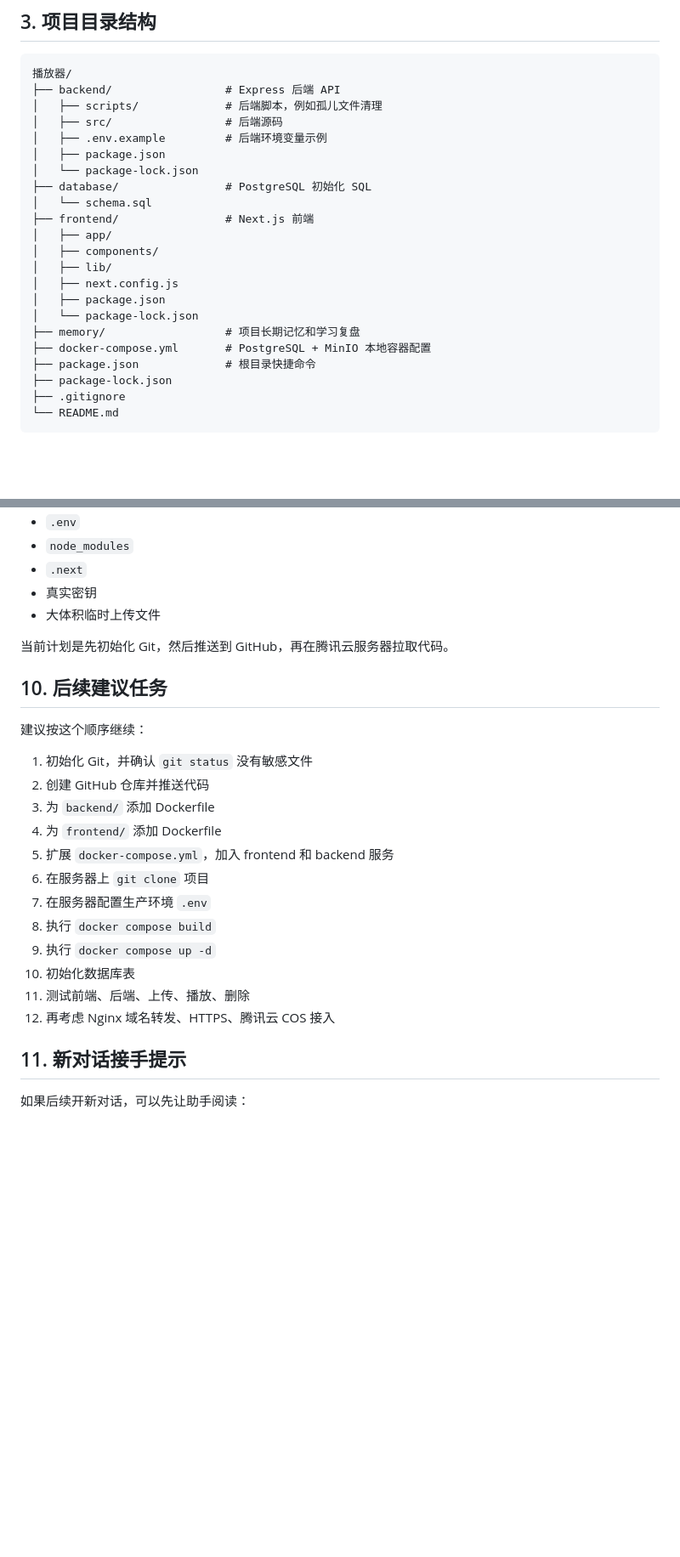
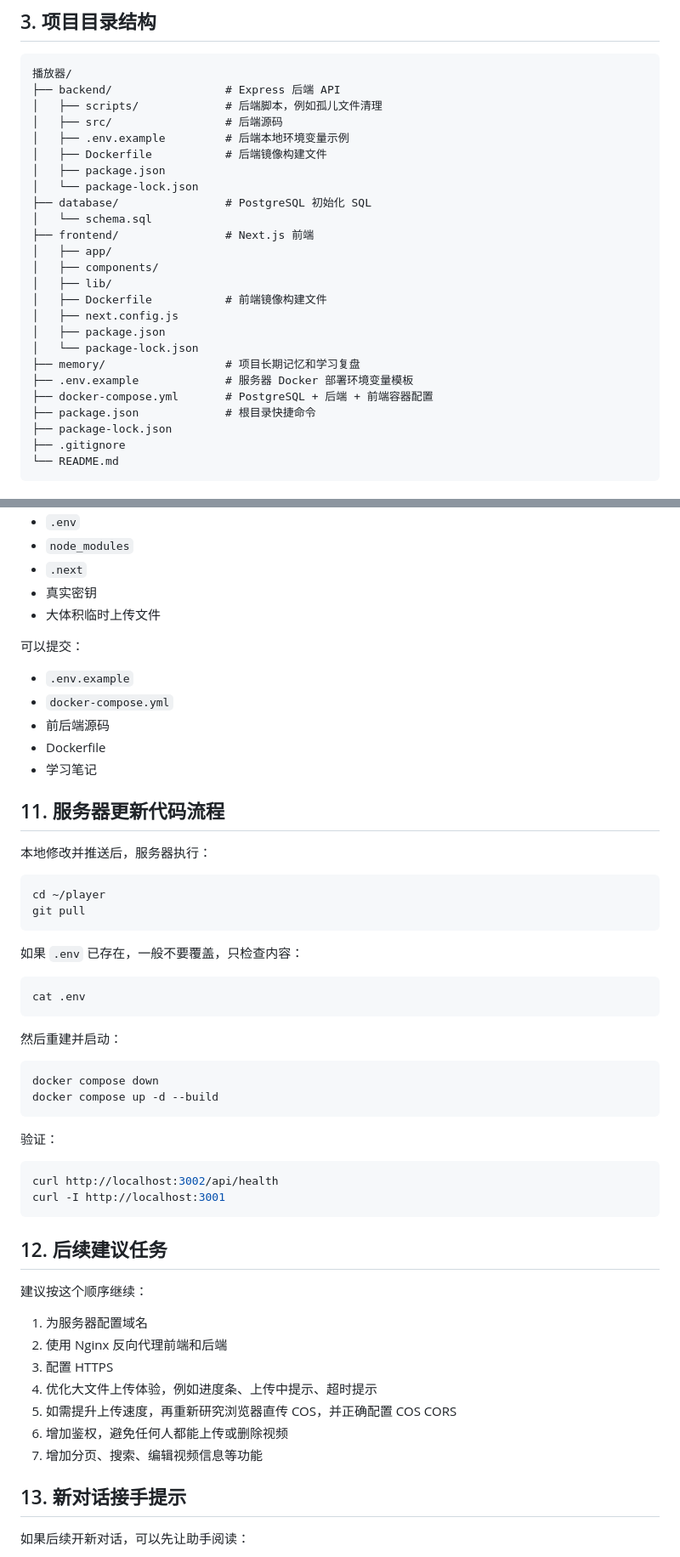
Before and after one commit to ferrerowl0426/player, a Markdown page: README.md, 2 parts joined by grey strips. Shown at 85% size. Rendered like a GitHub page; blank space fills up the shorter version.

````diff
--- a/README.md
+++ b/README.md
@@ -75,7 +97,8 @@ http://localhost:3000
 ├── backend/                 # Express 后端 API
 │   ├── scripts/             # 后端脚本，例如孤儿文件清理
 │   ├── src/                 # 后端源码
-│   ├── .env.example         # 后端环境变量示例
+│   ├── .env.example         # 后端本地环境变量示例
+│   ├── Dockerfile           # 后端镜像构建文件
 │   ├── package.json
 │   └── package-lock.json
 ├── database/                # PostgreSQL 初始化 SQL
@@ -84,11 +107,13 @@ http://localhost:3000
 │   ├── app/
 │   ├── components/
 │   ├── lib/
+│   ├── Dockerfile           # 前端镜像构建文件
 │   ├── next.config.js
 │   ├── package.json
 │   └── package-lock.json
 ├── memory/                  # 项目长期记忆和学习复盘
-├── docker-compose.yml       # PostgreSQL + MinIO 本地容器配置
+├── .env.example             # 服务器 Docker 部署环境变量模板
+├── docker-compose.yml       # PostgreSQL + 后端 + 前端容器配置
 ├── package.json             # 根目录快捷命令
 ├── package-lock.json
 ├── .gitignore
@@ -396,26 +456,56 @@ uploads/temp/*
 - 真实密钥
 - 大体积临时上传文件
 
-当前计划是先初始化 Git，然后推送到 GitHub，再在腾讯云服务器拉取代码。
+可以提交：
 
-## 10. 后续建议任务
+- `.env.example`
+- `docker-compose.yml`
+- 前后端源码
+- Dockerfile
+- 学习笔记
+
+## 11. 服务器更新代码流程
+
+本地修改并推送后，服务器执行：
+
+```bash
+cd ~/player
+git pull
+```
+
+如果 `.env` 已存在，一般不要覆盖，只检查内容：
+
+```bash
+cat .env
+```
+
+然后重建并启动：
+
+```bash
+docker compose down
+docker compose up -d --build
+```
+
+验证：
+
+```bash
+curl http://localhost:3002/api/health
+curl -I http://localhost:3001
+```
+
+## 12. 后续建议任务
 
 建议按这个顺序继续：
 
-1. 初始化 Git，并确认 `git status` 没有敏感文件
-2. 创建 GitHub 仓库并推送代码
-3. 为 `backend/` 添加 Dockerfile
-4. 为 `frontend/` 添加 Dockerfile
-5. 扩展 `docker-compose.yml`，加入 frontend 和 backend 服务
-6. 在服务器上 `git clone` 项目
-7. 在服务器配置生产环境 `.env`
-8. 执行 `docker compose build`
-9. 执行 `docker compose up -d`
-10. 初始化数据库表
-11. 测试前端、后端、上传、播放、删除
-12. 再考虑 Nginx 域名转发、HTTPS、腾讯云 COS 接入
+1. 为服务器配置域名
+2. 使用 Nginx 反向代理前端和后端
+3. 配置 HTTPS
+4. 优化大文件上传体验，例如进度条、上传中提示、超时提示
+5. 如需提升上传速度，再重新研究浏览器直传 COS，并正确配置 COS CORS
+6. 增加鉴权，避免任何人都能上传或删除视频
+7. 增加分页、搜索、编辑视频信息等功能
 
-## 11. 新对话接手提示
+## 13. 新对话接手提示
 
 如果后续开新对话，可以先让助手阅读：
 
````
Also changed, not shown: other parts of README.md (+234 -177 lines).
